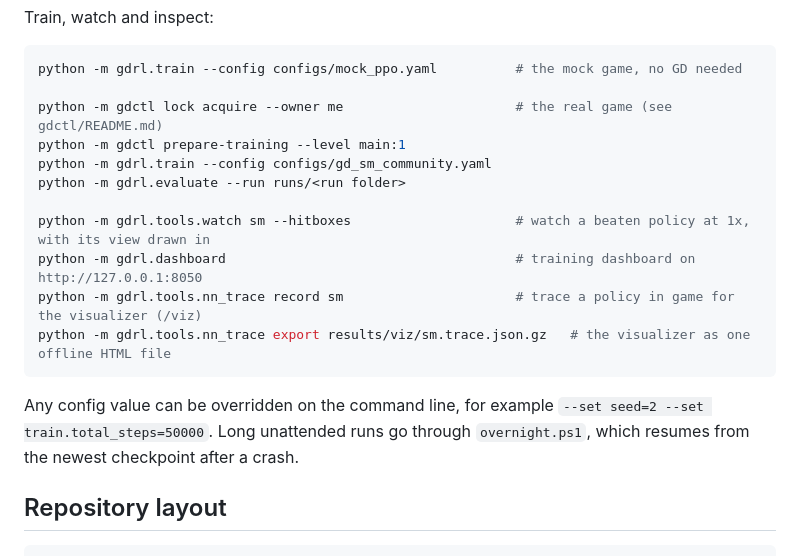
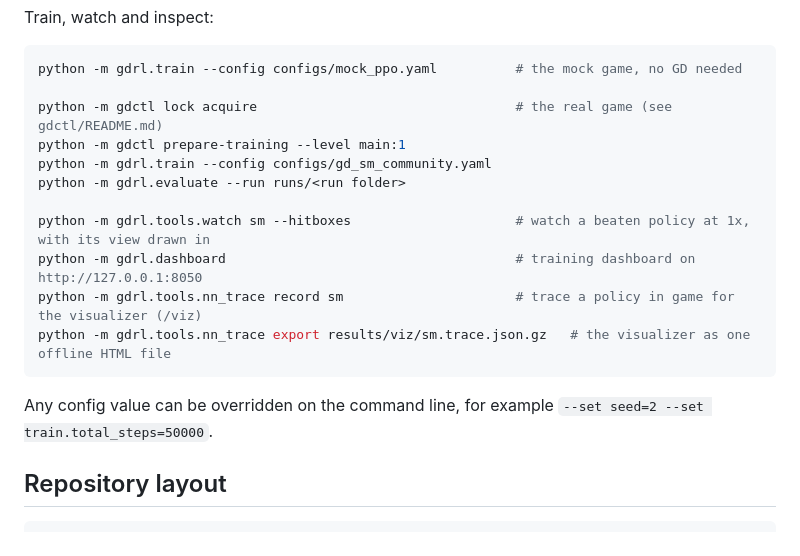
Before and after one commit to xucaleb6335/geometry-dash-rl, a Markdown page: README.md, the part around the change. GitHub-like rendering.

````diff
--- a/README.md
+++ b/README.md
@@ -158,7 +158,7 @@ Train, watch and inspect:
 ```powershell
 python -m gdrl.train --config configs/mock_ppo.yaml          # the mock game, no GD needed
 
-python -m gdctl lock acquire --owner me                      # the real game (see gdctl/README.md)
+python -m gdctl lock acquire                                 # the real game (see gdctl/README.md)
 python -m gdctl prepare-training --level main:1
 python -m gdrl.train --config configs/gd_sm_community.yaml
 python -m gdrl.evaluate --run runs/<run folder>
@@ -170,8 +170,7 @@ python -m gdrl.tools.nn_trace export results/viz/sm.trace.json.gz   # the visual
 ```
 
 Any config value can be overridden on the command line, for example
-`--set seed=2 --set train.total_steps=50000`. Long unattended runs go through
-`overnight.ps1`, which resumes from the newest checkpoint after a crash.
+`--set seed=2 --set train.total_steps=50000`.
 
 ## Repository layout
 
````
Also changed, not shown: control-mod/PROTOCOL.md (+2 -2 lines), gdctl/README.md (+11 -15 lines).
